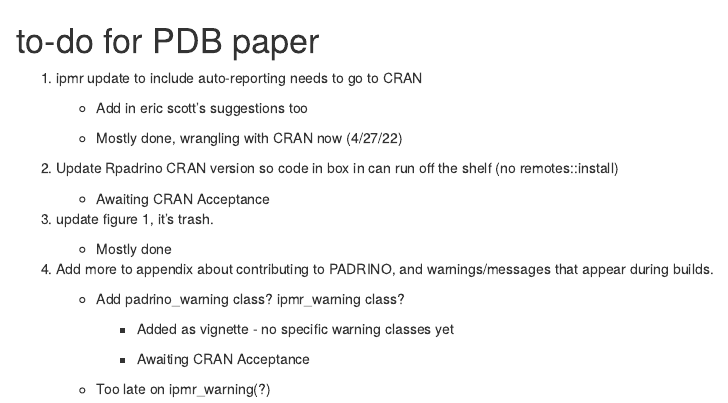
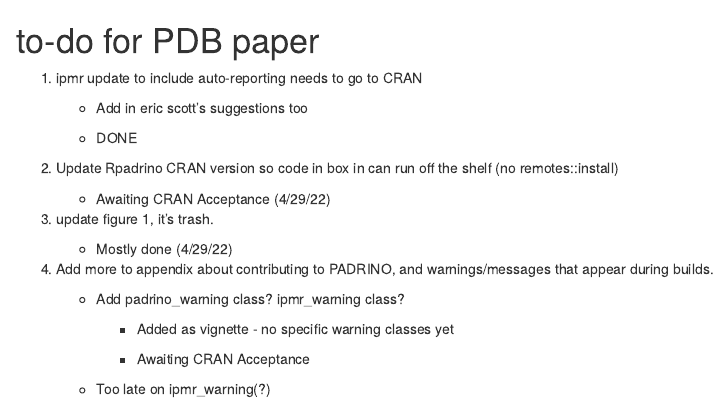
Before and after one commit to padrinoDB/Padrino, an R Markdown document (manuscript/to_do.Rmd): the page in a window 1100 px wide, from its top. Rendered offline with R 4.5, knitr and Pandoc, with nearby package versions.

Commit message:
update todo

```diff
--- a/manuscript/to_do.Rmd
+++ b/manuscript/to_do.Rmd
@@ -8,15 +8,15 @@
 
     + Add in eric scott's suggestions too
 
-    + Mostly done, wrangling with CRAN now (4/27/22)
+    + DONE
 
 2. Update Rpadrino CRAN version so code in box in can run off the shelf (no remotes::install)
 
-    + Awaiting CRAN Acceptance
+    + Awaiting CRAN Acceptance (4/29/22)
 
 3. update figure 1, it's trash.
 
-    + Mostly done
+    + Mostly done (4/29/22)
 
 4. Add more to appendix about contributing to PADRINO, and warnings/messages that appear during builds.
 
```
